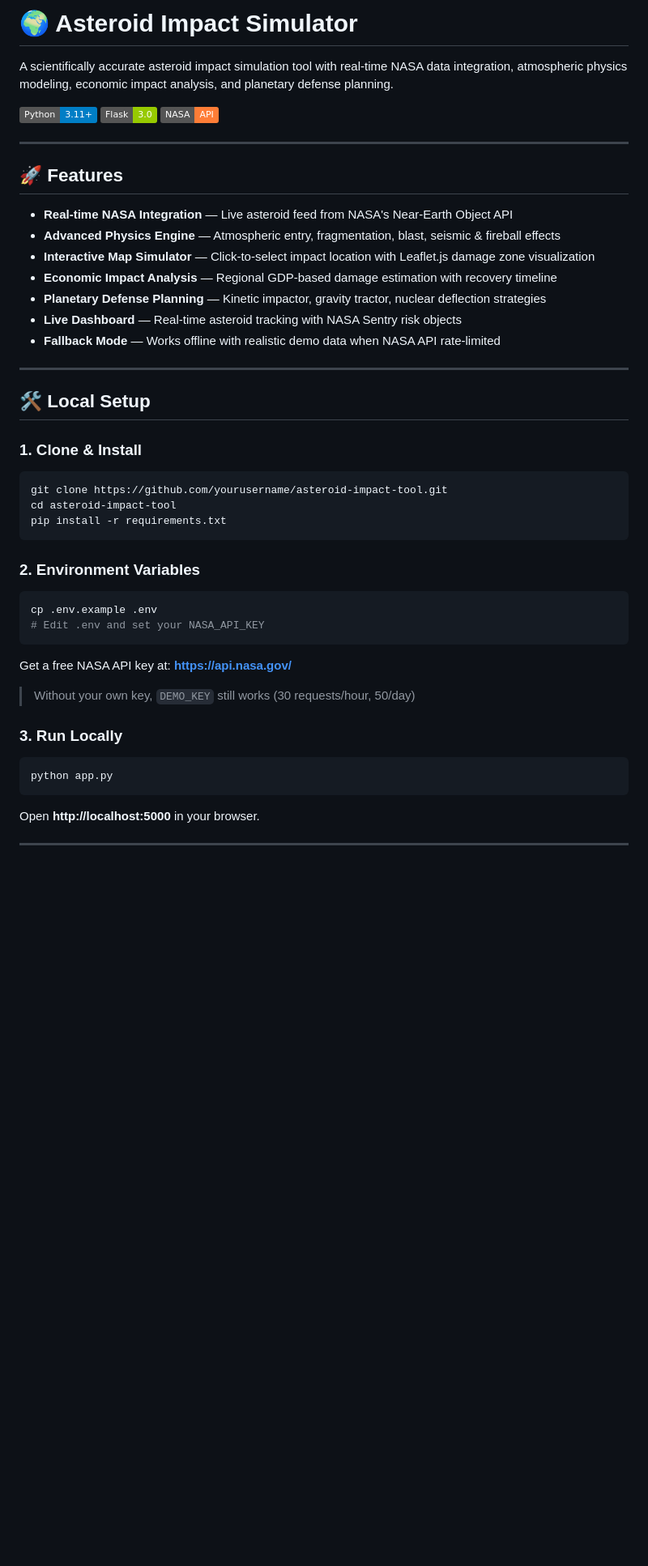
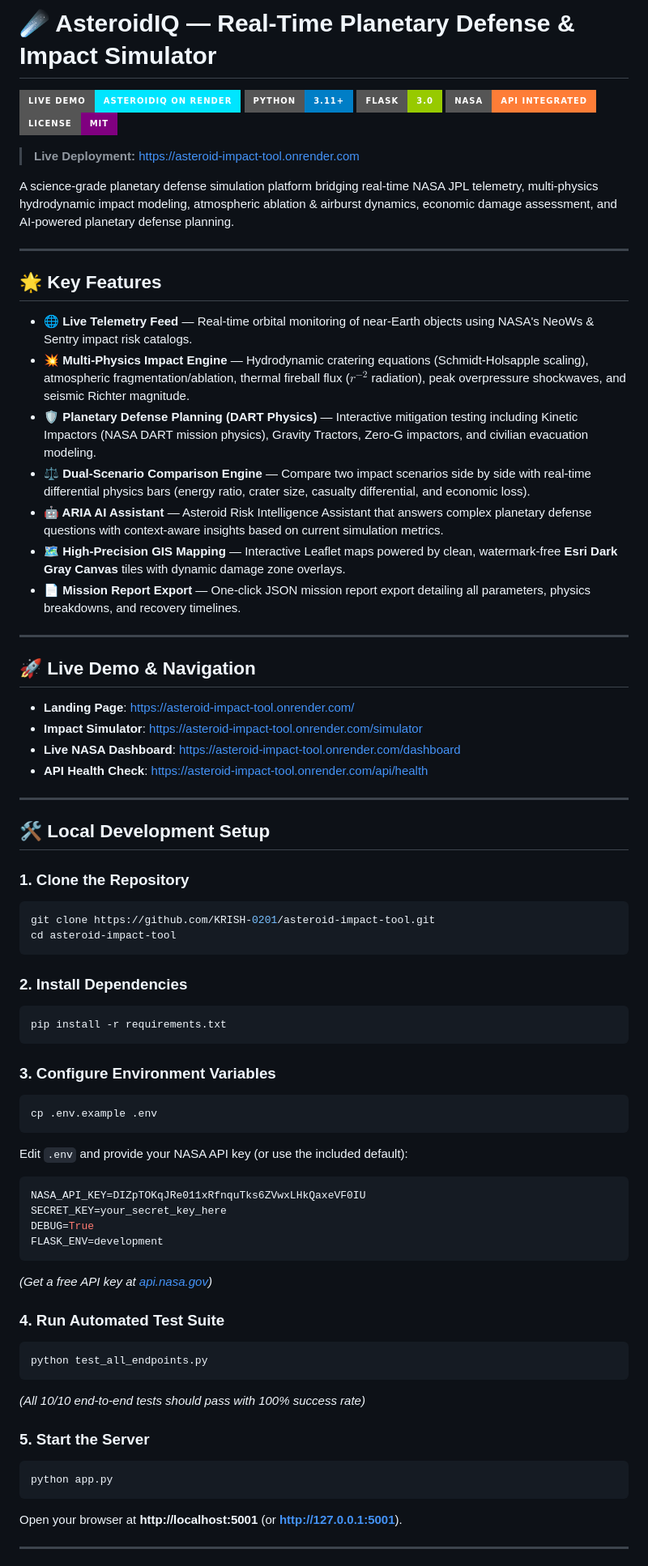
Before and after one commit to KRISH-0201/asteroid-impact-tool, a Markdown page: README.md, the part around one of its changes. Shown at 81% size. GitHub-like rendering; badges without logos; blank space fills up the shorter version.

````diff
--- a/README.md
+++ b/README.md
@@ -1,51 +1,83 @@
-# 🌍 Asteroid Impact Simulator
+# ☄️ AsteroidIQ — Real-Time Planetary Defense & Impact Simulator
 
-A scientifically accurate asteroid impact simulation tool with real-time NASA data integration, atmospheric physics modeling, economic impact analysis, and planetary defense planning.
+[![Live Demo](https://img.shields.io/badge/Live%20Demo-AsteroidIQ%20on%20Render-00e5ff?style=for-the-badge&logo=render)](https://asteroid-impact-tool.onrender.com)
+[![Python](https://img.shields.io/badge/Python-3.11+-blue?style=for-the-badge&logo=python)](https://www.python.org/)
+[![Flask](https://img.shields.io/badge/Flask-3.0-green?style=for-the-badge&logo=flask)](https://flask.palletsprojects.com/)
+[![NASA API](https://img.shields.io/badge/NASA-API%20Integrated-orange?style=for-the-badge&logo=nasa)](https://api.nasa.gov/)
+[![License](https://img.shields.io/badge/License-MIT-purple?style=for-the-badge)](LICENSE)
 
-![Python](https://img.shields.io/badge/Python-3.11+-blue) ![Flask](https://img.shields.io/badge/Flask-3.0-green) ![NASA API](https://img.shields.io/badge/NASA-API-orange)
+> **Live Deployment:** [https://asteroid-impact-tool.onrender.com](https://asteroid-impact-tool.onrender.com)
+
+A science-grade planetary defense simulation platform bridging real-time NASA JPL telemetry, multi-physics hydrodynamic impact modeling, atmospheric ablation & airburst dynamics, economic damage assessment, and AI-powered planetary defense planning.
 
 ---
 
-## 🚀 Features
+## 🌟 Key Features
 
-- **Real-time NASA Integration** — Live asteroid feed from NASA's Near-Earth Object API
-- **Advanced Physics Engine** — Atmospheric entry, fragmentation, blast, seismic & fireball effects
-- **Interactive Map Simulator** — Click-to-select impact location with Leaflet.js damage zone visualization
-- **Economic Impact Analysis** — Regional GDP-based damage estimation with recovery timeline
-- **Planetary Defense Planning** — Kinetic impactor, gravity tractor, nuclear deflection strategies
-- **Live Dashboard** — Real-time asteroid tracking with NASA Sentry risk objects
-- **Fallback Mode** — Works offline with realistic demo data when NASA API rate-limited
+- **🌐 Live Telemetry Feed** — Real-time orbital monitoring of near-Earth objects using NASA's NeoWs & Sentry impact risk catalogs.
+- **💥 Multi-Physics Impact Engine** — Hydrodynamic cratering equations (Schmidt-Holsapple scaling), atmospheric fragmentation/ablation, thermal fireball flux ($r^{-2}$ radiation), peak overpressure shockwaves, and seismic Richter magnitude.
+- **🛡️ Planetary Defense Planning (DART Physics)** — Interactive mitigation testing including Kinetic Impactors (NASA DART mission physics), Gravity Tractors, Zero-G impactors, and civilian evacuation modeling.
+- **⚖️ Dual-Scenario Comparison Engine** — Compare two impact scenarios side by side with real-time differential physics bars (energy ratio, crater size, casualty differential, and economic loss).
+- **🤖 ARIA AI Assistant** — Asteroid Risk Intelligence Assistant that answers complex planetary defense questions with context-aware insights based on current simulation metrics.
+- **🗺️ High-Precision GIS Mapping** — Interactive Leaflet maps powered by clean, watermark-free **Esri Dark Gray Canvas** tiles with dynamic damage zone overlays.
+- **📄 Mission Report Export** — One-click JSON mission report export detailing all parameters, physics breakdowns, and recovery timelines.
 
 ---
 
-## 🛠️ Local Setup
+## 🚀 Live Demo & Navigation
 
-### 1. Clone & Install
+- **Landing Page**: [https://asteroid-impact-tool.onrender.com/](https://asteroid-impact-tool.onrender.com/)
+- **Impact Simulator**: [https://asteroid-impact-tool.onrender.com/simulator](https://asteroid-impact-tool.onrender.com/simulator)
+- **Live NASA Dashboard**: [https://asteroid-impact-tool.onrender.com/dashboard](https://asteroid-impact-tool.onrender.com/dashboard)
+- **API Health Check**: [https://asteroid-impact-tool.onrender.com/api/health](https://asteroid-impact-tool.onrender.com/api/health)
+
+---
+
+## 🛠️ Local Development Setup
+
+### 1. Clone the Repository
 
 ```bash
-git clone https://github.com/yourusername/asteroid-impact-tool.git
+git clone https://github.com/KRISH-0201/asteroid-impact-tool.git
 cd asteroid-impact-tool
+```
+
+### 2. Install Dependencies
+
+```bash
 pip install -r requirements.txt
 ```
 
-### 2. Environment Variables
+### 3. Configure Environment Variables
 
 ```bash
 cp .env.example .env
-# Edit .env and set your NASA_API_KEY
 ```
 
-Get a free NASA API key at: **https://api.nasa.gov/**
+Edit `.env` and provide your NASA API key (or use the included default):
+```env
+NASA_API_KEY=DIZpTOKqJRe011xRfnquTks6ZVwxLHkQaxeVF0IU
+SECRET_KEY=your_secret_key_here
+DEBUG=True
+FLASK_ENV=development
+```
 
-> Without your own key, `DEMO_KEY` still works (30 requests/hour, 50/day)
+*(Get a free API key at [api.nasa.gov](https://api.nasa.gov/))*
 
-### 3. Run Locally
+### 4. Run Automated Test Suite
+
+```bash
+python test_all_endpoints.py
+```
+*(All 10/10 end-to-end tests should pass with 100% success rate)*
+
+### 5. Start the Server
 
 ```bash
 python app.py
 ```
 
-Open **http://localhost:5000** in your browser.
+Open your browser at **http://localhost:5001** (or **http://127.0.0.1:5001**).
 
 ---
 
````
Also changed, not shown: other parts of README.md (+71 -88 lines).
